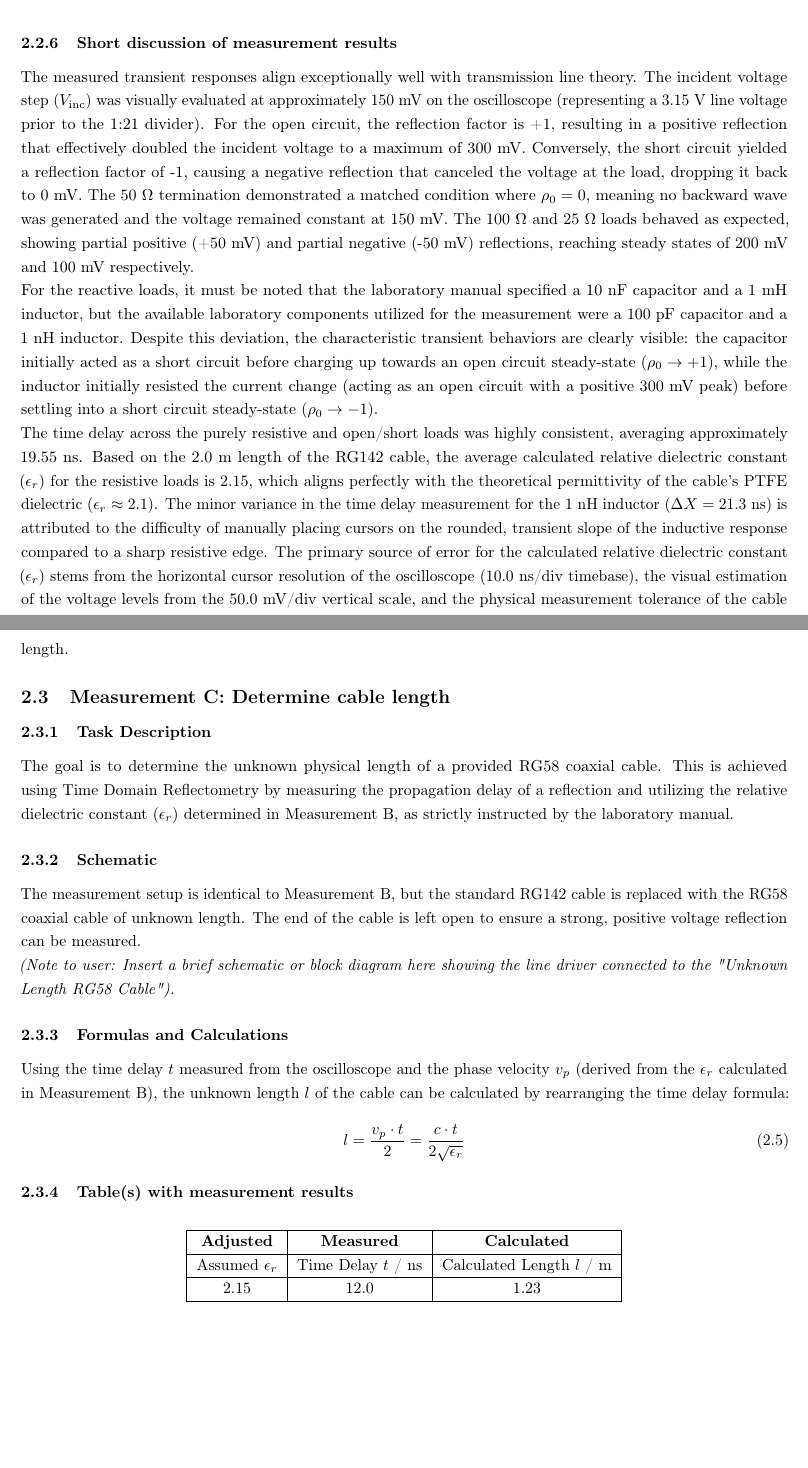
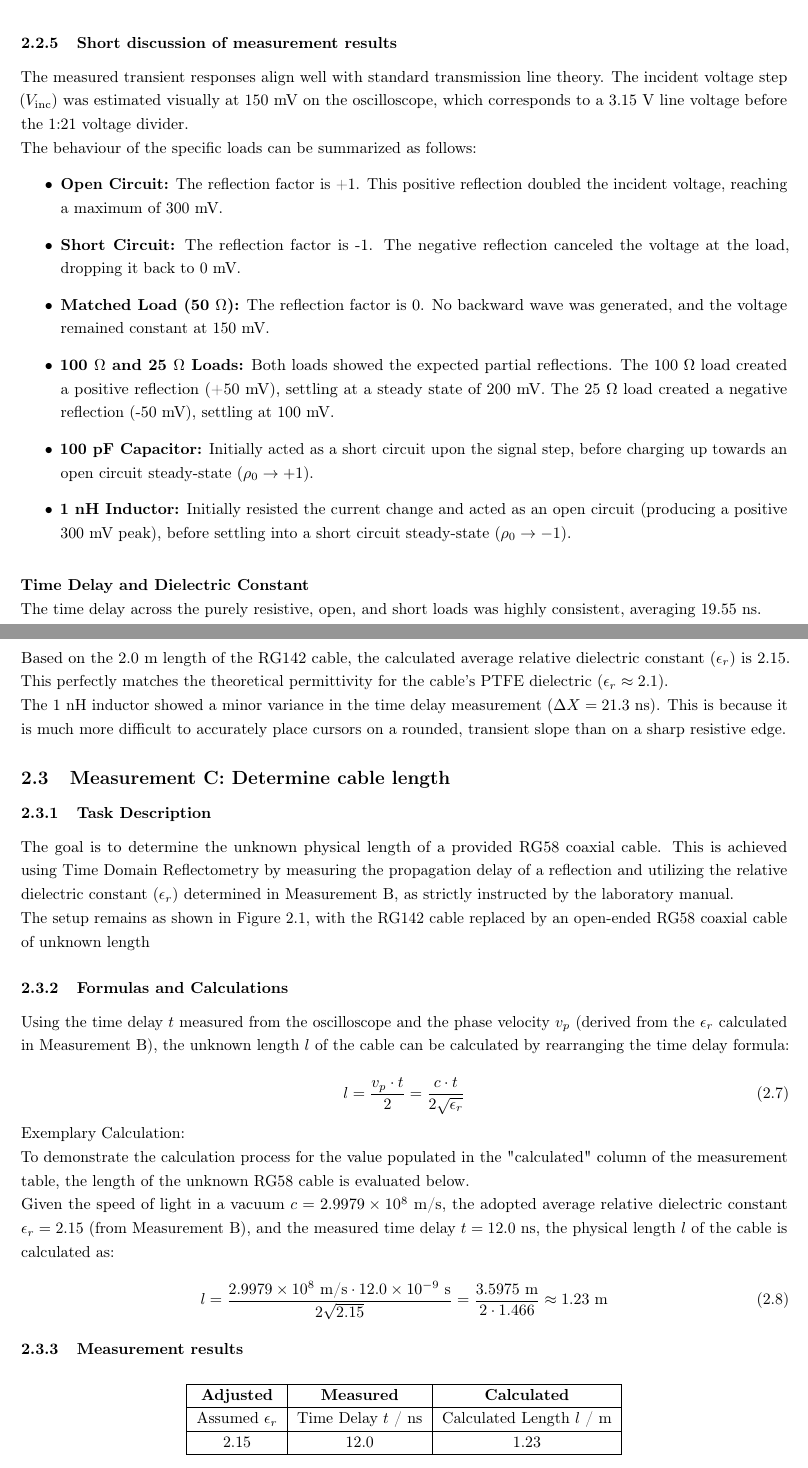
Before and after one commit to juan1th/RFE_report, a LaTeX document (main.tex, which reads Chapters/Kapitel_1.tex): two parts of pages 20 and 21 of 61 before the commit and two parts of pages 21 and 22 of 62 after it, joined at a grey line, cut so that both start at the same text, the shorter picture padded with empty space. Compiled offline with pdfLaTeX.

Commit message:
Added the schematic and refactored measurement b and c report sections.

```diff
--- a/Chapters/Kapitel_1.tex
+++ b/Chapters/Kapitel_1.tex
@@ -183,30 +204,53 @@ By substituting the phase velocity formula into the time delay formula, the diel
 
 \subsubsection{Short discussion of measurement results}
 
-The measured transient responses align exceptionally well with transmission line theory. The incident voltage step ($V_{\text{inc}}$) was visually evaluated at approximately 150 mV on the oscilloscope (representing a 3.15 V line voltage prior to the 1:21 divider). For the open circuit, the reflection factor is +1, resulting in a positive reflection that effectively doubled the incident voltage to a maximum of 300 mV. Conversely, the short circuit yielded a reflection factor of -1, causing a negative reflection that canceled the voltage at the load, dropping it back to 0 mV. The 50 $\Omega$ termination demonstrated a matched condition where $\rho_0 = 0$, meaning no backward wave was generated and the voltage remained constant at 150 mV. The 100 $\Omega$ and 25 $\Omega$ loads behaved as expected, showing partial positive (+50 mV) and partial negative (-50 mV) reflections, reaching steady states of 200 mV and 100 mV respectively.
+The measured transient responses align well with standard transmission line theory. The incident voltage step ($V_{\text{inc}}$) was estimated visually at 150 mV on the oscilloscope, which corresponds to a 3.15 V line voltage before the 1:21 voltage divider.
 
-For the reactive loads, it must be noted that the laboratory manual specified a 10 nF capacitor and a 1 mH inductor, but the available laboratory components utilized for the measurement were a 100 pF capacitor and a 1 nH inductor. Despite this deviation, the characteristic transient behaviors are clearly visible: the capacitor initially acted as a short circuit before charging up towards an open circuit steady-state ($\rho_0 \rightarrow +1$), while the inductor initially resisted the current change (acting as an open circuit with a positive 300 mV peak) before settling into a short circuit steady-state ($\rho_0 \rightarrow -1$).
+The behaviour of the specific loads can be summarized as follows:
+\begin{itemize}
+    \item \textbf{Open Circuit:} The reflection factor is +1. This positive reflection doubled the incident voltage, reaching a maximum of 300 mV.
+    \item \textbf{Short Circuit:} The reflection factor is -1. The negative reflection canceled the voltage at the load, dropping it back to 0 mV.
+    \item \textbf{Matched Load (50 $\Omega$):} The reflection factor is 0. No backward wave was generated, and the voltage remained constant at 150 mV.
+    \item \textbf{100 $\Omega$ and 25 $\Omega$ Loads:} Both loads showed the expected partial reflections. The 100 $\Omega$ load created a positive reflection (+50 mV), settling at a steady state of 200 mV. The 25 $\Omega$ load created a negative reflection (-50 mV), settling at 100 mV.
+    \item \textbf{100 pF Capacitor:} Initially acted as a short circuit upon the signal step, before charging up towards an open circuit steady-state ($\rho_0 \rightarrow +1$).
+    \item \textbf{1 nH Inductor:} Initially resisted the current change and acted as an open circuit (producing a positive 300 mV peak), before settling into a short circuit steady-state ($\rho_0 \rightarrow -1$).
+\end{itemize}
 
-The time delay across the purely resistive and open/short loads was highly consistent, averaging approximately 19.55 ns. Based on the 2.0 m length of the RG142 cable, the average calculated relative dielectric constant ($\epsilon_r$) for the resistive loads is 2.15, which aligns perfectly with the theoretical permittivity of the cable's PTFE dielectric ($\epsilon_r \approx 2.1$). The minor variance in the time delay measurement for the 1 nH inductor ($\Delta X = 21.3$ ns) is attributed to the difficulty of manually placing cursors on the rounded, transient slope of the inductive response compared to a sharp resistive edge. The primary source of error for the calculated relative dielectric constant ($\epsilon_r$) stems from the horizontal cursor resolution of the oscilloscope (10.0 ns/div timebase), the visual estimation of the voltage levels from the 50.0 mV/div vertical scale, and the physical measurement tolerance of the cable length.
+\vspace{1em}
+\noindent\textbf{Time Delay and Dielectric Constant}
+
+The time delay across the purely resistive, open, and short loads was highly consistent, averaging 19.55 ns.
+
+Based on the 2.0 m length of the RG142 cable, the calculated average relative dielectric constant ($\epsilon_r$) is 2.15. This perfectly matches the theoretical permittivity for the cable's PTFE dielectric ($\epsilon_r \approx 2.1$).
+
+The 1 nH inductor showed a minor variance in the time delay measurement ($\Delta X = 21.3$ ns). This is because it is much more difficult to accurately place cursors on a rounded, transient slope than on a sharp resistive edge.
 
 \subsection{Measurement C: Determine cable length}
 
 \subsubsection{Task Description}
 The goal is to determine the unknown physical length of a provided RG58 coaxial cable. This is achieved using Time Domain Reflectometry by measuring the propagation delay of a reflection and utilizing the relative dielectric constant ($\epsilon_r$) determined in Measurement B, as strictly instructed by the laboratory manual.
 
-\subsubsection{Schematic}
-The measurement setup is identical to Measurement B, but the standard RG142 cable is replaced with the RG58 coaxial cable of unknown length. The end of the cable is left open to ensure a strong, positive voltage reflection can be measured.
-
-\textit{(Note to user: Insert a brief schematic or block diagram here showing the line driver connected to the "Unknown Length RG58 Cable").}
+The setup remains as shown in Figure 2.1, with the RG142 cable replaced by an open-ended RG58 coaxial cable of unknown length
 
 \subsubsection{Formulas and Calculations}
+
 Using the time delay $t$ measured from the oscilloscope and the phase velocity $v_p$ (derived from the $\epsilon_r$ calculated in Measurement B), the unknown length $l$ of the cable can be calculated by rearranging the time delay formula:
 
 \begin{equation}
     l = \frac{v_p \cdot t}{2} = \frac{c \cdot t}{2\sqrt{\epsilon_r}}
 \end{equation}
 
-\subsubsection{Table(s) with measurement results}
+Exemplary Calculation:
+
+To demonstrate the calculation process for the value populated in the "calculated" column of the measurement table, the length of the unknown RG58 cable is evaluated below.
+
+Given the speed of light in a vacuum $c = 2.9979 \times 10^8$ m/s, the adopted average relative dielectric constant $\epsilon_r = 2.15$ (from Measurement B), and the measured time delay $t = 12.0$ ns, the physical length $l$ of the cable is calculated as:
+
+\begin{equation}
+    l = \frac{2.9979 \times 10^8\ \text{m/s} \cdot 12.0 \times 10^{-9}\ \text{s}}{2\sqrt{2.15}} = \frac{3.5975\ \text{m}}{2 \cdot 1.466} \approx 1.23\ \text{m}
+\end{equation}
+
+\subsubsection{Measurement results}
 
 \begin{table}[ht!]
     \centering
```
Also changed, not shown: src/figers/ex_2/Schematic.png (added), Chapters/Kapitel_1.tex (48 more changed lines).
